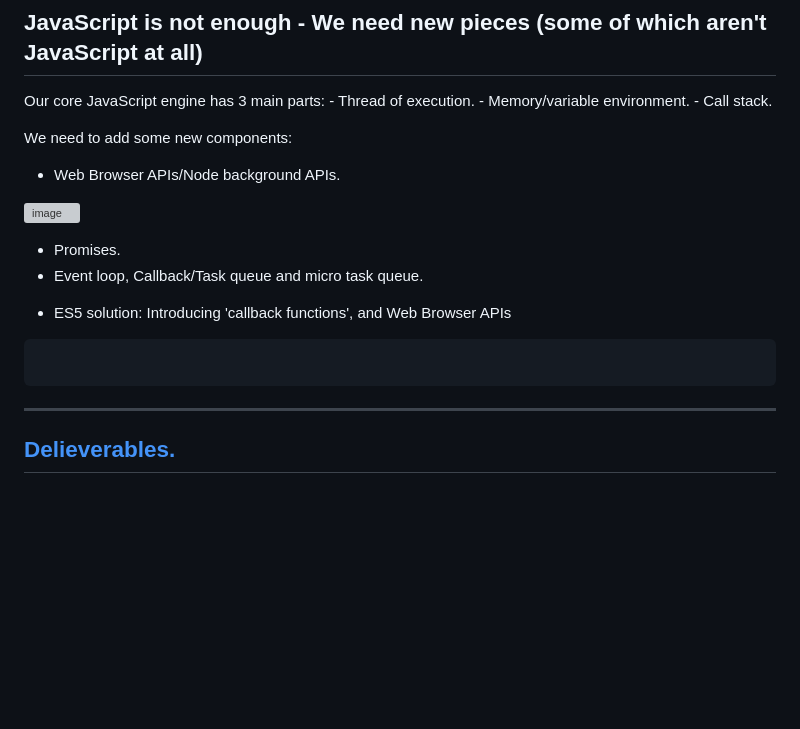
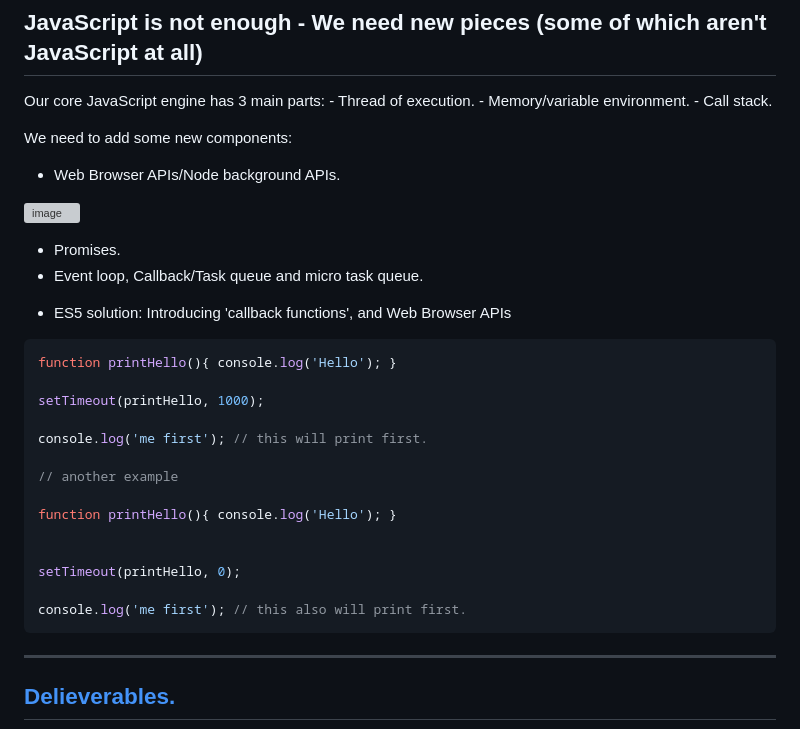
Before and after one commit to AymanAttili/Mastering-JavaScript-in-20-Days, a Markdown page: Day8.md, the part around the change printed below. GitHub-like rendering; blank space fills up the shorter version; grey boxes are pictures that could not be loaded.

````diff
--- a/Day8.md
+++ b/Day8.md
@@ -131,7 +131,20 @@ We need to add some new components:
 
 
 ```javascript
+function printHello(){ console.log('Hello'); }
 
+setTimeout(printHello, 1000);
+
+console.log('me first'); // this will print first.
+
+// another example
+
+function printHello(){ console.log('Hello'); }
+
+
+setTimeout(printHello, 0);
+
+console.log('me first'); // this also will print first.
 ```
 <hr>
 
````
Also changed, not shown: other parts of Day8.md (+1 -1 lines).
